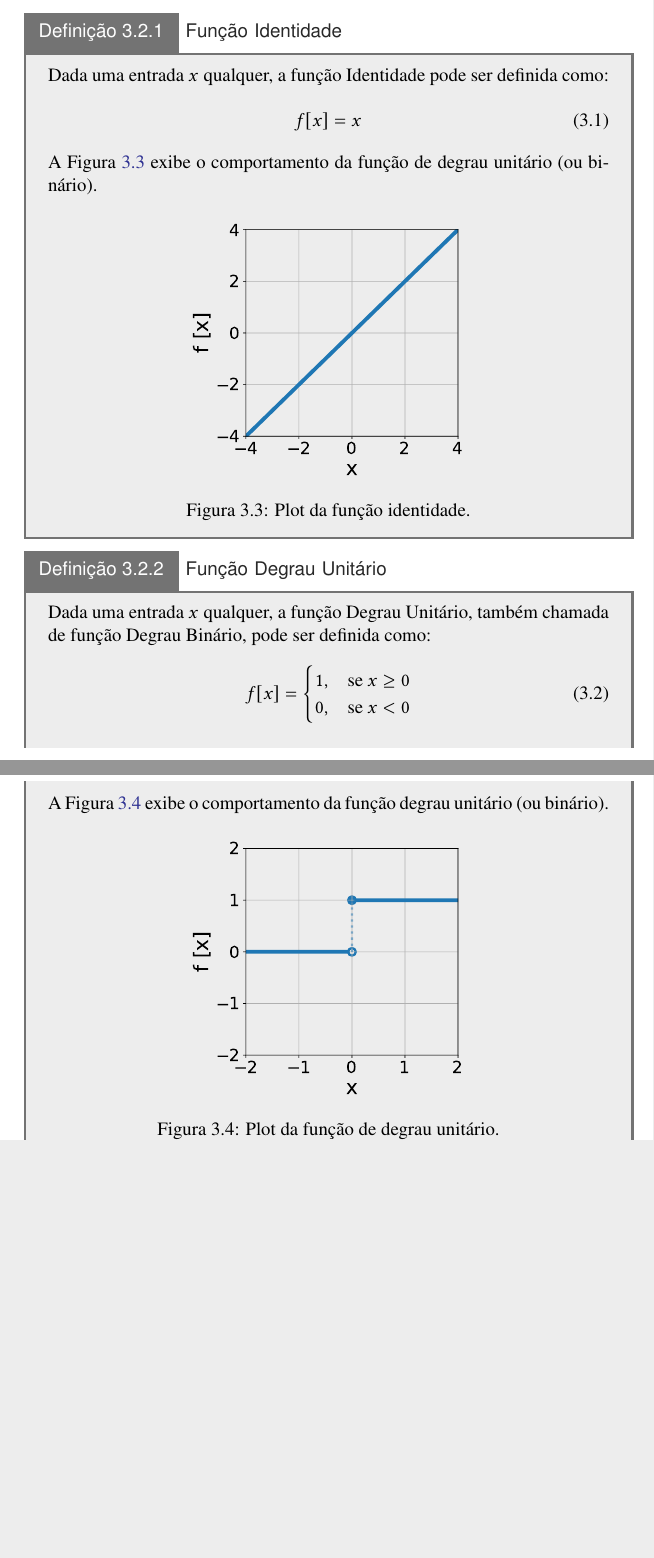
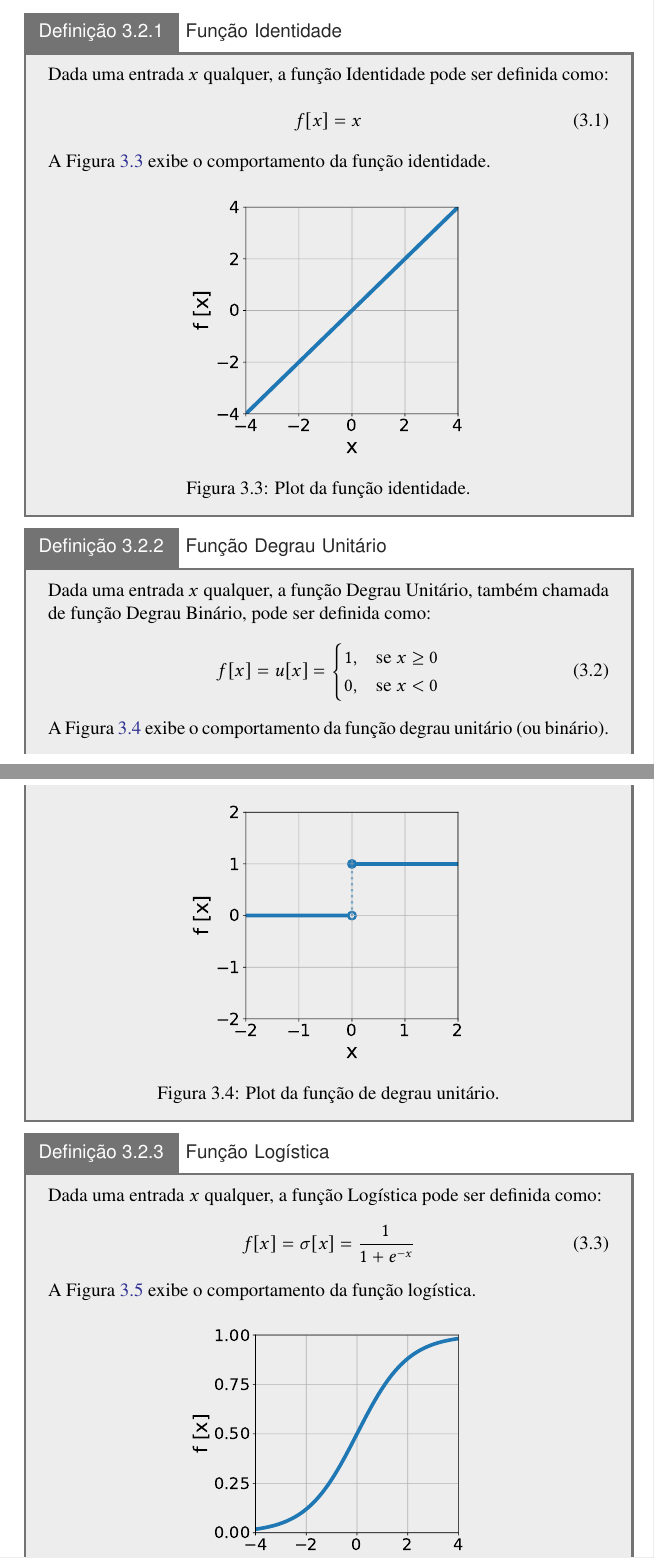
Before and after one commit to titocaco/mestrado, a LaTeX thesis (main.tex, which reads ann.tex): two parts of pages 49 and 50 of 70, joined at a grey line, cut so that both start at the same text, the shorter picture padded with empty space. Compiled offline with pdfLaTeX.

Commit message:
Correções nas definições das funções de ativação.

```diff
--- a/ann.tex
+++ b/ann.tex
@@ -67,7 +67,7 @@ A partir da Figura \ref{fig:ann_perceptron_new_organization}, pode-se compreende
         \vspace{0.2cm}
     \end{equation}
 
-    A Figura \ref{fig:ann_identity_function} exibe o comportamento da função de degrau unitário (ou binário).
+    A Figura \ref{fig:ann_identity_function} exibe o comportamento da função identidade.
 
     \begin{figure}[H]
         \centering
@@ -84,7 +84,7 @@ A partir da Figura \ref{fig:ann_perceptron_new_organization}, pode-se compreende
     Dada uma entrada $x$ qualquer, a função Degrau Unitário, também chamada de função Degrau Binário, pode ser definida como:
 
     \begin{equation}
-        f[x]=
+        f[x] = u[x] =
         \begin{cases}
             1, & \text{se $x \geq 0$}\\
             0, & \text{se $x < 0$}
@@ -99,3 +99,18 @@ A partir da Figura \ref{fig:ann_perceptron_new_organization}, pode-se compreende
         \includegraphics[width=0.5\textwidth]{figs/ann_unit_step_function.pdf}
         \caption{Plot da função de degrau unitário.}
         \label{fig:ann_step_function}
+    \end{figure}
+
+\end{definition}
+
+
+
+\begin{definition}[Função Logística]
+    Dada uma entrada $x$ qualquer, a função Logística pode ser definida como:
+
+    \begin{equation}
+        f[x] = \sigma [x] = \dfrac{1}{1 + e^{-x}}
+        \vspace{0.2cm}
+    \end{equation}
+
+    A Figura \ref{fig:ann_logistic_function} exibe o comportamento da função logística.
@@ -102,3 +122,4 @@ A partir da Figura \ref{fig:ann_perceptron_new_organization}, pode-se compreende
+        \label{fig:ann_logistic_function}
     \end{figure}
 
 \end{definition}
```
Also changed, not shown: ann.tex (5 more changed lines).
